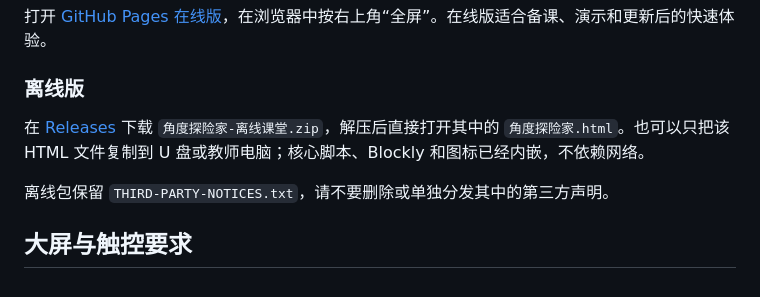
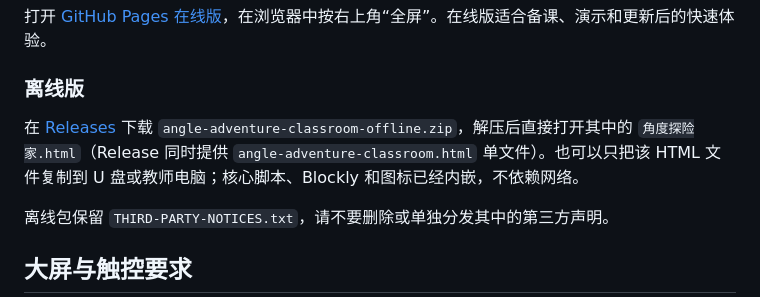
Before and after one commit to misaka16180/angle-adventure-classroom, a Markdown page: README.md, the part around the change. GitHub-like rendering.

Commit message:
修正发布附件说明

```diff
--- a/README.md
+++ b/README.md
@@ -54,7 +54,7 @@
 
 ### 离线版
 
-在 [Releases](https://github.com/misaka16180/angle-adventure-classroom/releases/latest) 下载 `角度探险家-离线课堂.zip`，解压后直接打开其中的 `角度探险家.html`。也可以只把该 HTML 文件复制到 U 盘或教师电脑；核心脚本、Blockly 和图标已经内嵌，不依赖网络。
+在 [Releases](https://github.com/misaka16180/angle-adventure-classroom/releases/latest) 下载 `angle-adventure-classroom-offline.zip`，解压后直接打开其中的 `角度探险家.html`（Release 同时提供 `angle-adventure-classroom.html` 单文件）。也可以只把该 HTML 文件复制到 U 盘或教师电脑；核心脚本、Blockly 和图标已经内嵌，不依赖网络。
 
 离线包保留 `THIRD-PARTY-NOTICES.txt`，请不要删除或单独分发其中的第三方声明。
 
```
